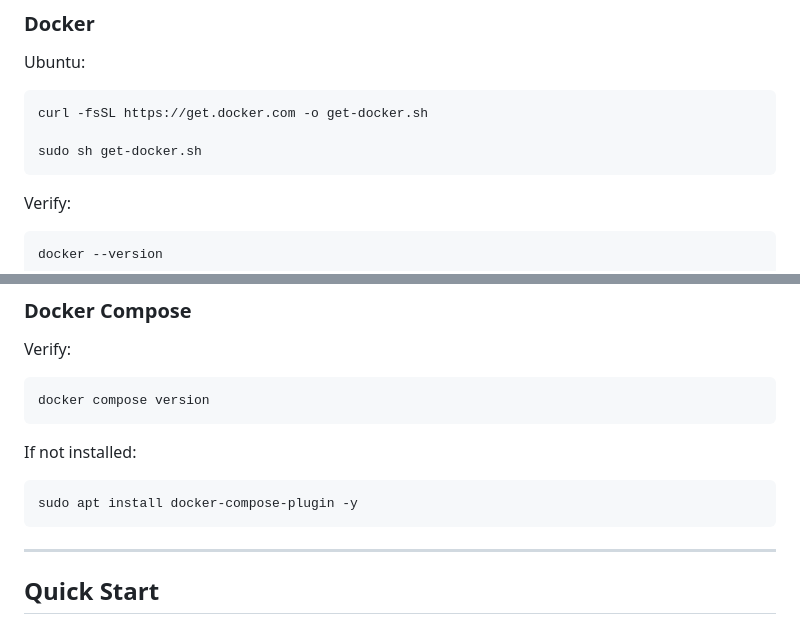
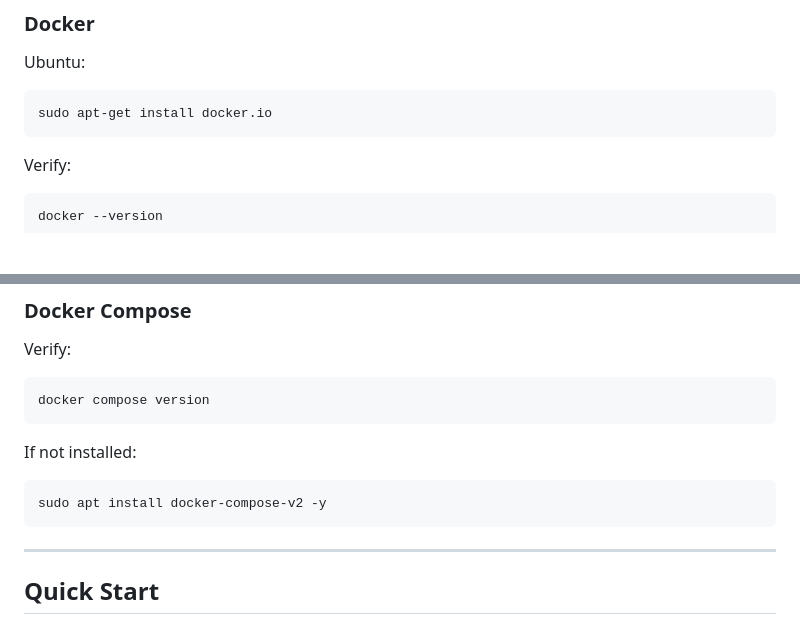
Before and after one commit to shamelsk/devops-feedback-portal, a Markdown page: README.md, 2 parts joined by grey strips. Drawn GitHub-style; blank space fills up the shorter version.

````diff
--- a/README.md
+++ b/README.md
@@ -102,9 +102,7 @@ git --version
 Ubuntu:
 
 ```bash
-curl -fsSL https://get.docker.com -o get-docker.sh
-
-sudo sh get-docker.sh
+sudo apt-get install docker.io
 ```
 
 Verify:
@@ -124,7 +122,7 @@ docker compose version
 If not installed:
 
 ```bash
-sudo apt install docker-compose-plugin -y
+sudo apt install docker-compose-v2 -y
 ```
 
 ---
````
